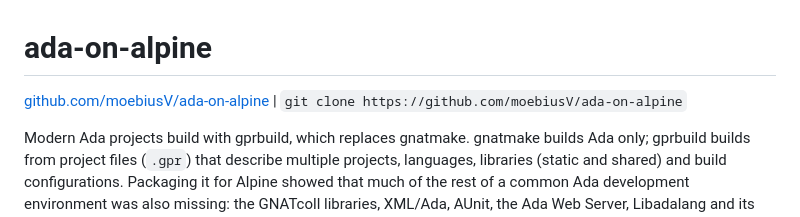
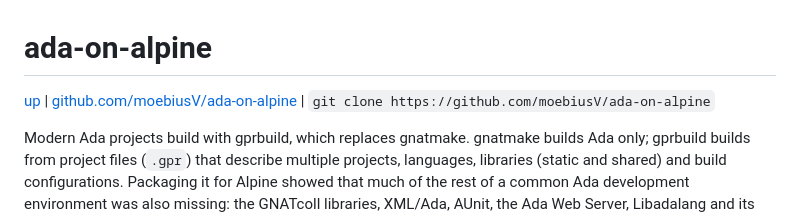
Before and after one commit to moebiusV/ada-on-alpine, a Markdown page: README.md, the part around the change. Rendered like a GitHub page.

Commit message:
README: add an up link to the site

```diff
--- a/README.md
+++ b/README.md
@@ -1,6 +1,6 @@
 # ada-on-alpine
 
-[github.com/moebiusV/ada-on-alpine](https://github.com/moebiusV/ada-on-alpine) | `git clone https://github.com/moebiusV/ada-on-alpine`
+[up](https://moebiusv.github.io/) | [github.com/moebiusV/ada-on-alpine](https://github.com/moebiusV/ada-on-alpine) | `git clone https://github.com/moebiusV/ada-on-alpine`
 
 Modern Ada projects build with gprbuild, which replaces gnatmake. gnatmake
 builds Ada only; gprbuild builds from project files (`.gpr`) that describe
```
